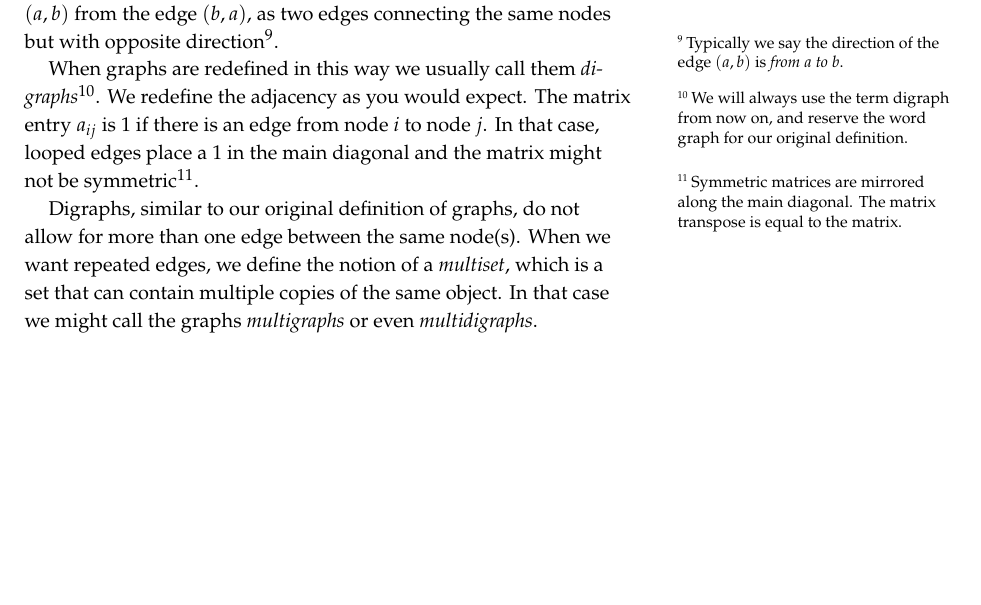
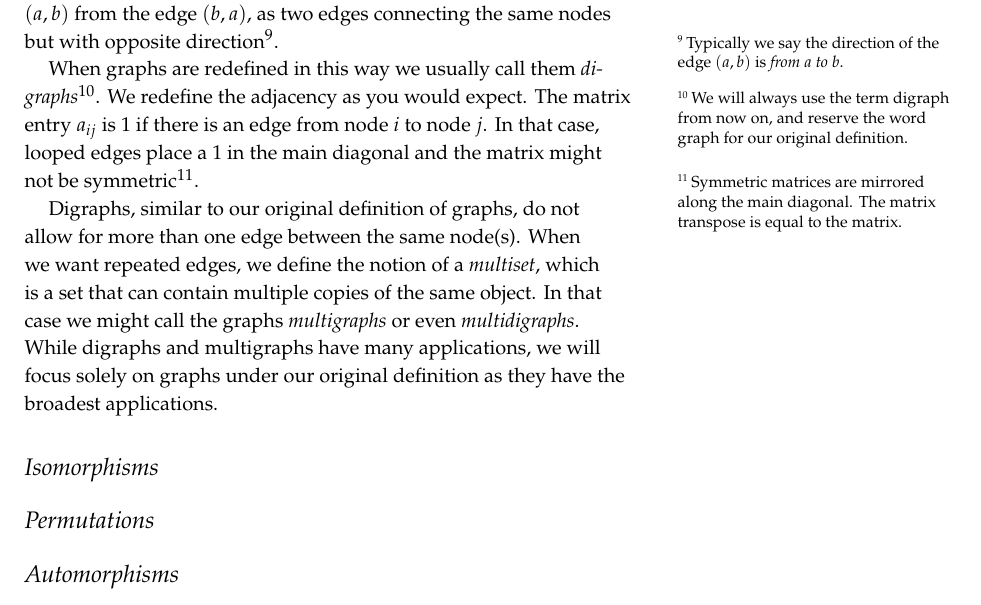
Before and after one commit to ianmcloughlin/graphs-groups-and-isomorphisms, a LaTeX document (graphs-groups-and-isomorphisms.tex): part of page 4 of 4, cut so that both start at the same text, the shorter picture padded with empty space. Compiled offline with pdfLaTeX.

Commit message:
Added headings

```diff
--- a/graphs-groups-and-isomorphisms.tex
+++ b/graphs-groups-and-isomorphisms.tex
@@ -166,7 +166,12 @@ E = {frozenset({'a', 'b'}), frozenset({'b', 'c'})}
   Digraphs, similar to our original definition of graphs, do not allow for more than one edge between the same node(s).
   When we want repeated edges, we define the notion of a \emph{multiset}, which is a set that can contain multiple copies of the same object.
   In that case we might call the graphs \emph{multigraphs} or even \emph{multidigraphs}.
+  While digraphs and multigraphs have many applications, we will focus solely on graphs under our original definition as they have the broadest applications.
 
+\section{Isomorphisms}
 
+\section{Permutations}
+
+\section{Automorphisms}
 
 \end{document}
```
Also changed, not shown: graphs-groups-and-isomorphisms.pdf.
